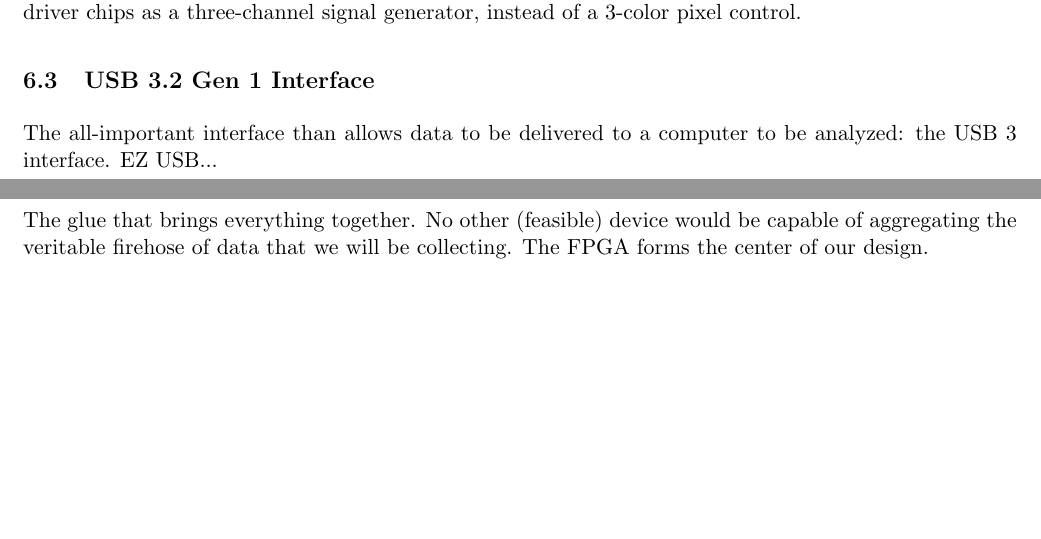
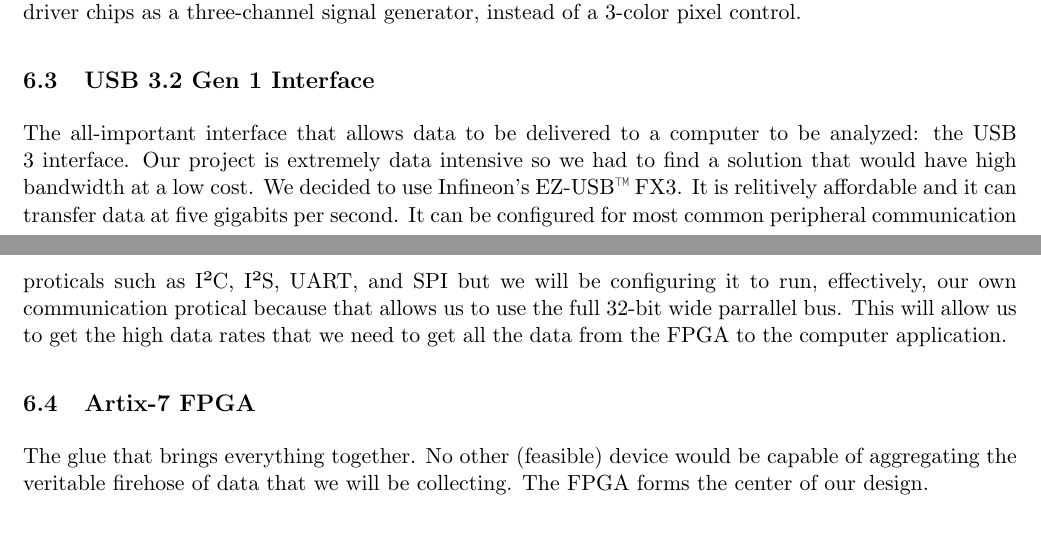
Before and after one commit to jkmunson/EENG490, a LaTeX document (report/main.tex, which reads report/research.USB_interface.tex): two parts of pages 6 and 7 of 7, joined at a grey line, cut so that both start at the same text, the shorter picture padded with empty space. Compiled offline with pdfLaTeX.

Commit message:
Updated EZ USB

```diff
--- a/report/research.USB_interface.tex
+++ b/report/research.USB_interface.tex
@@ -1,2 +1,2 @@
 \subsection{USB 3.2 Gen 1 Interface}
-	The all-important interface than allows data to be delivered to a computer to be analyzed: the USB 3 interface. EZ USB...
+	The all-important interface that allows data to be delivered to a computer to be analyzed: the USB 3 interface. Our project is extremely data intensive so we had to find a solution that would have high bandwidth at a low cost. We decided to use Infineon's EZ-USB™ FX3. It is relitively affordable and it can transfer data at five gigabits per second. It can be configured for most common peripheral communication proticals such as I²C, I²S, UART, and SPI but we will be configuring it to run, effectively, our own communication protical because that allows us to use the full 32-bit wide parrallel bus. This will allow us to get the high data rates that we need to get all the data from the FPGA to the computer application.
```
